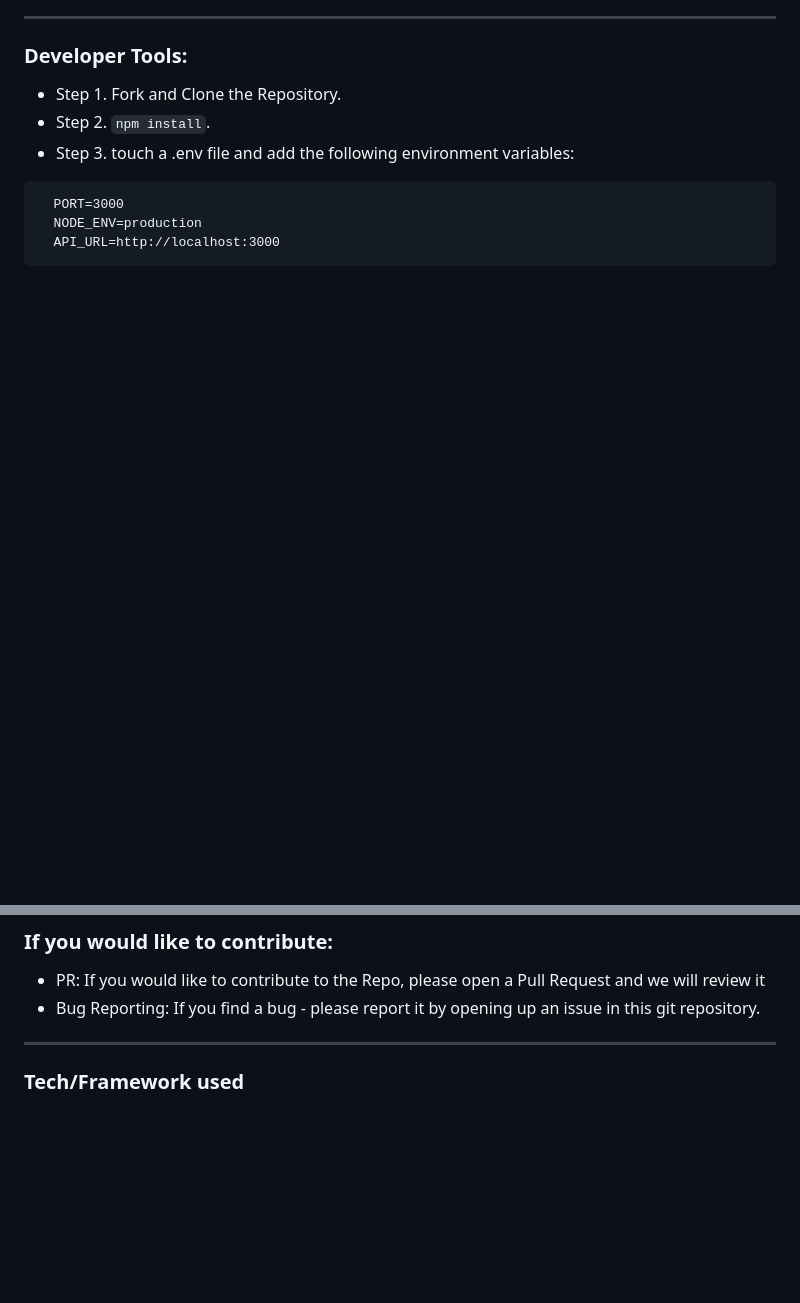
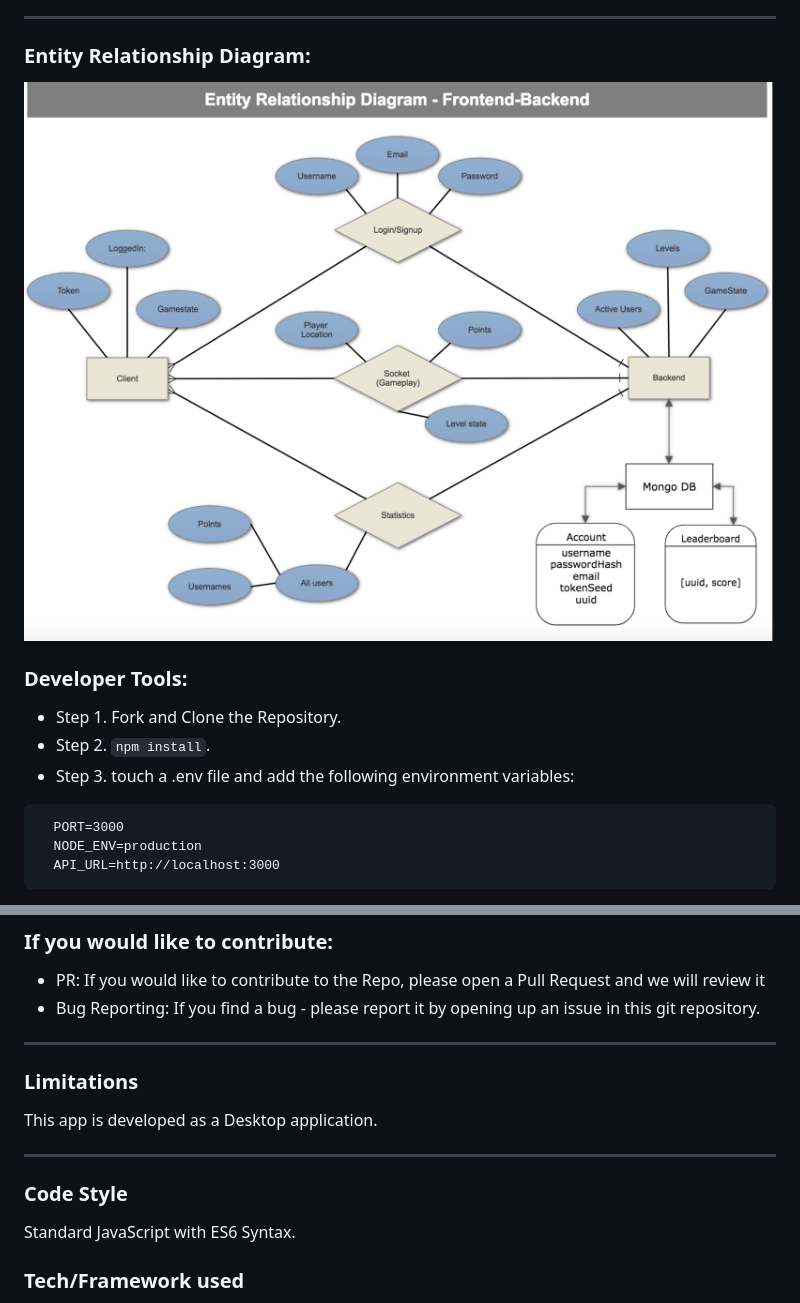
Before and after one commit to geo-jumper/frontend, a Markdown page: README.md, 2 parts joined by grey strips. Drawn GitHub-style; pictures changed too: src/images/er-diagram.png (added); blank space fills up the shorter version.

```diff
--- a/README.md
+++ b/README.md
@@ -37,5 +51,8 @@ Geo-Jumper is a multiplayer fullstack platform game that combines socket.io with
 
 ---
+
+### Entity Relationship Diagram:
+![ER Diagram](./src/images/er-diagram.png)
 ### Developer Tools:
 
 * Step 1. Fork and Clone the Repository.
@@ -54,6 +71,14 @@ Geo-Jumper is a multiplayer fullstack platform game that combines socket.io with
 * Bug Reporting: If you find a bug - please report it by opening up an issue in this git repository.
 
 ---
+
+### Limitations
+This app is developed as a Desktop application.
+
+---
+### Code Style
+Standard JavaScript with ES6 Syntax.
+
 ### Tech/Framework used
 
 * JavaScript / ES6
```
Also changed, not shown: other parts of README.md (+16 -2 lines), src/images/cloud-level-overview.png (added), src/images/lava-level-overview.png (added).
